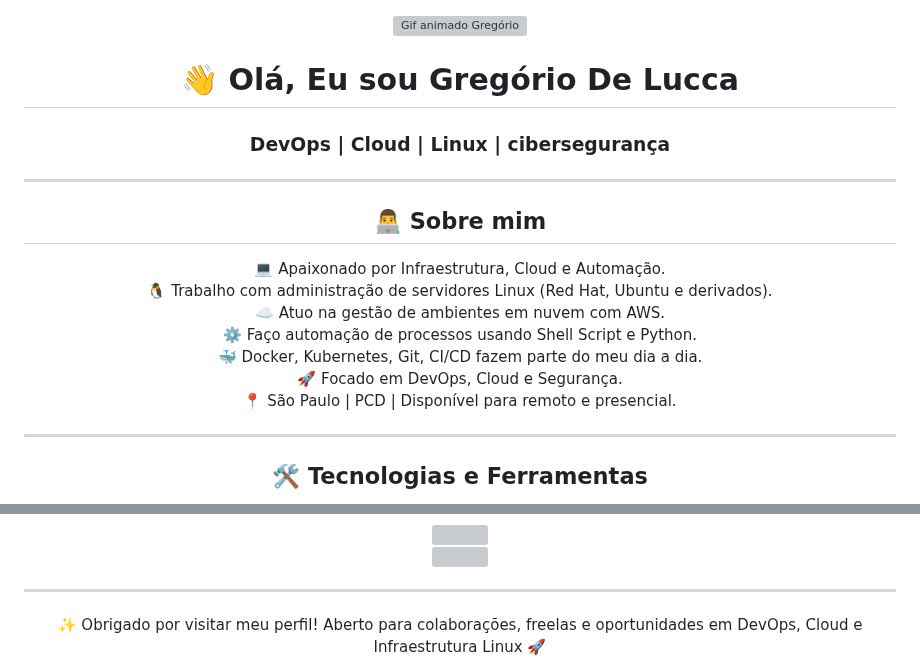
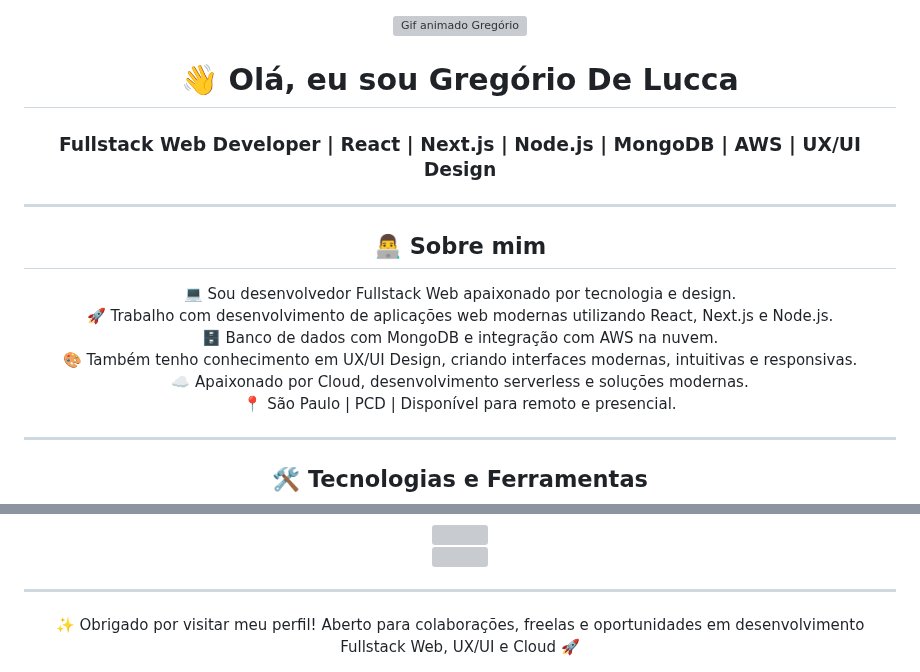
Before and after one commit to gregoriodelucca/gregoriodelucca, a Markdown page: README.md, 2 parts joined by grey strips. Drawn GitHub-style; grey boxes are pictures that could not be loaded.

```diff
--- a/README.md
+++ b/README.md
@@ -4,8 +4,9 @@
     alt="Gif animado Gregório"
     width="250"
   />
-  <h1>👋 Olá, Eu sou Gregório De Lucca</h1>
-  <h3>DevOps | Cloud | Linux | cibersegurança</h3>
+
+  <h1>👋 Olá, eu sou Gregório De Lucca</h1>
+  <h3>Fullstack Web Developer | React | Next.js | Node.js | MongoDB | AWS | UX/UI Design</h3>
 </div>
 
 ---
@@ -13,12 +14,11 @@
 <div align="center">
   <h2>👨‍💻 Sobre mim</h2>
   <p>
-    💻 Apaixonado por Infraestrutura, Cloud e Automação.<br/>
-    🐧 Trabalho com administração de servidores Linux (Red Hat, Ubuntu e derivados).<br/>
-    ☁️ Atuo na gestão de ambientes em nuvem com AWS.<br/>
-    ⚙️ Faço automação de processos usando Shell Script e Python.<br/>
-    🐳 Docker, Kubernetes, Git, CI/CD fazem parte do meu dia a dia.<br/>
-    🚀 Focado em DevOps, Cloud e Segurança.<br/>
+    💻 Sou desenvolvedor Fullstack Web apaixonado por tecnologia e design.<br/>
+    🚀 Trabalho com desenvolvimento de aplicações web modernas utilizando React, Next.js e Node.js.<br/>
+    🗄️ Banco de dados com MongoDB e integração com AWS na nuvem.<br/>
+    🎨 Também tenho conhecimento em UX/UI Design, criando interfaces modernas, intuitivas e responsivas.<br/>
+    ☁️ Apaixonado por Cloud, desenvolvimento serverless e soluções modernas.<br/>
     📍 São Paulo | PCD | Disponível para remoto e presencial.
   </p>
 </div>
@@ -69,5 +71,5 @@
 ---
 
 <div align="center">
-  ✨ Obrigado por visitar meu perfil! Aberto para colaborações, freelas e oportunidades em DevOps, Cloud e Infraestrutura Linux 🚀
+  ✨ Obrigado por visitar meu perfil! Aberto para colaborações, freelas e oportunidades em desenvolvimento Fullstack Web, UX/UI e Cloud 🚀
 </div>
```
Also changed, not shown: other parts of README.md (+8 -6 lines).
